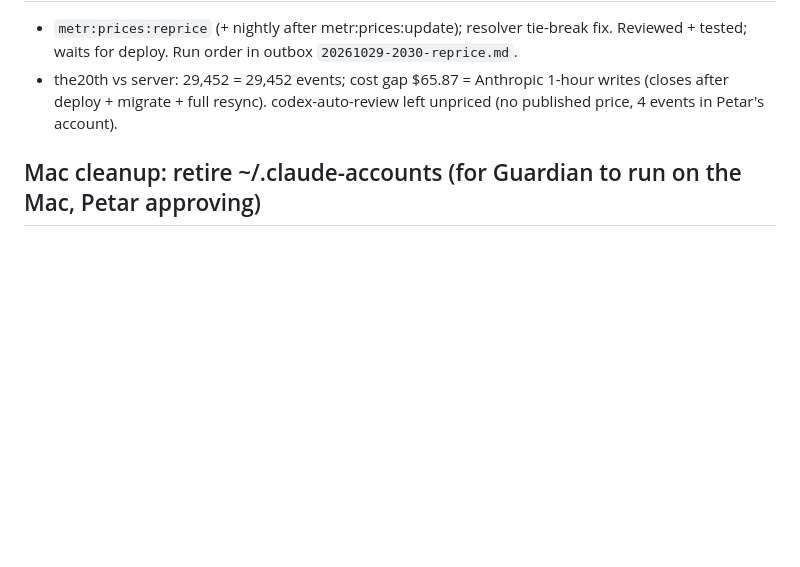
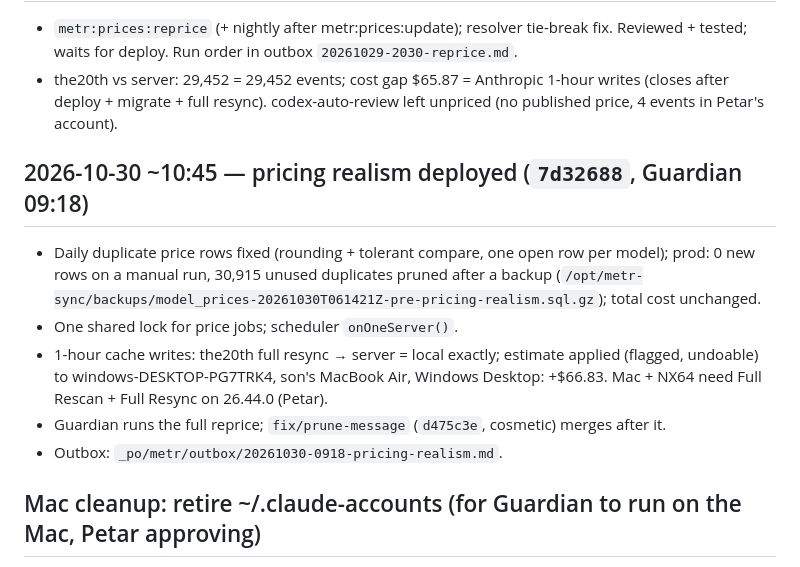
Before and after one commit to mar0der/MEtR, a Markdown page: STATUS.md, the part around the change. Drawn GitHub-style; blank space fills up the shorter version.

Commit message:
docs: status after pricing realism deploy
Co-Authored-By: Claude Opus 5.5 <noreply@anthropic.com>
Claude-Session: https://claude.ai/code/session_01ACKT87EishzSpksuiTa4rr

```diff
--- a/STATUS.md
+++ b/STATUS.md
@@ -72,6 +72,13 @@ Next: M3 (incremental scan by offset, sync batching/retry, reconciliation endpoi
 - `metr:prices:reprice` (+ nightly after metr:prices:update); resolver tie-break fix. Reviewed + tested; waits for deploy. Run order in outbox `20261029-2030-reprice.md`.
 - the20th vs server: 29,452 = 29,452 events; cost gap $65.87 = Anthropic 1-hour writes (closes after deploy + migrate + full resync). codex-auto-review left unpriced (no published price, 4 events in Petar's account).
 
+## 2026-10-30 ~10:45 — pricing realism deployed (`7d32688`, Guardian 09:18)
+- Daily duplicate price rows fixed (rounding + tolerant compare, one open row per model); prod: 0 new rows on a manual run, 30,915 unused duplicates pruned after a backup (`/opt/metr-sync/backups/model_prices-20261030T061421Z-pre-pricing-realism.sql.gz`); total cost unchanged.
+- One shared lock for price jobs; scheduler `onOneServer()`.
+- 1-hour cache writes: the20th full resync → server = local exactly; estimate applied (flagged, undoable) to windows-DESKTOP-PG7TRK4, son's MacBook Air, Windows Desktop: +$66.83. Mac + NX64 need Full Rescan + Full Resync on 26.44.0 (Petar).
+- Guardian runs the full reprice; `fix/prune-message` (`d475c3e`, cosmetic) merges after it.
+- Outbox: `_po/metr/outbox/20261030-0918-pricing-realism.md`.
+
 ## Mac cleanup: retire ~/.claude-accounts (for Guardian to run on the Mac, Petar approving)
 Petar decision 18:26: one Claude account now; METR scans only the real `~/.claude`. Do not run step 4 until steps 1–3 are clean.
 1. **Read-only checks**
```
